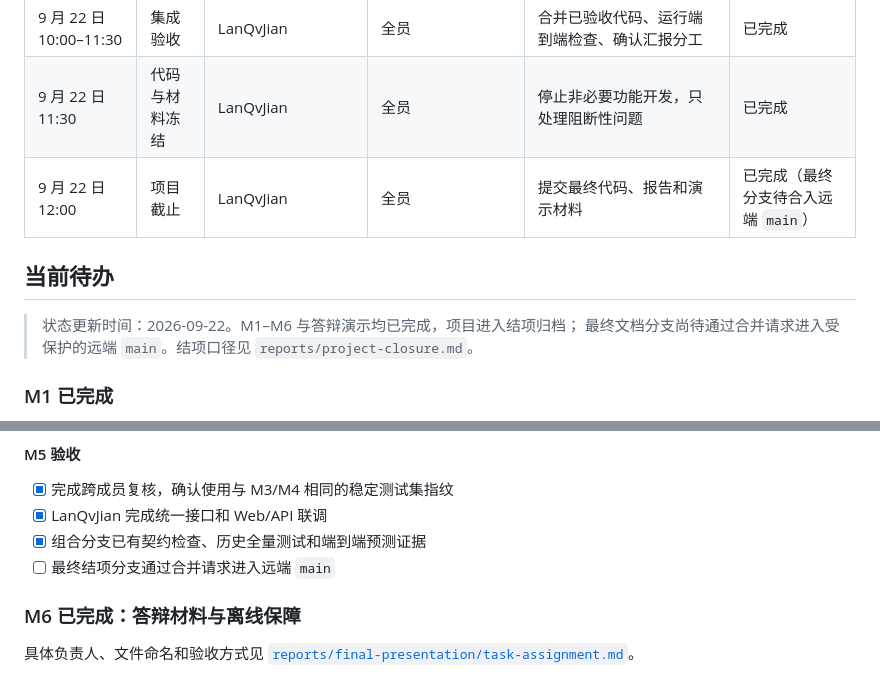
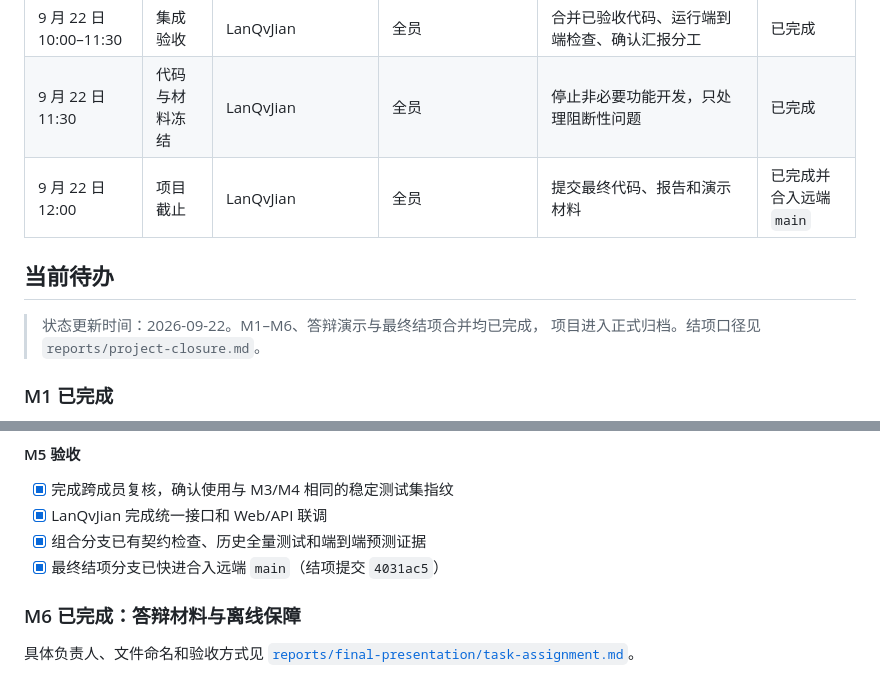
Before and after one commit to AllenLQJ/EcomNLU, a Markdown page: docs/development-plan.md, 2 parts joined by grey strips. Rendered like a GitHub page.

Commit message:
docs(closure): record final main merge

```diff
--- a/docs/development-plan.md
+++ b/docs/development-plan.md
@@ -18,13 +18,12 @@
 | 9 月 21 日下午至 9 月 22 日 10:00 | M6 部署与答辩 | LanQvJian | 全员 | Web/API 真实推理通过；演示材料和离线备用方案齐全 | 已完成 |
 | 9 月 22 日 10:00–11:30 | 集成验收 | LanQvJian | 全员 | 合并已验收代码、运行端到端检查、确认汇报分工 | 已完成 |
 | 9 月 22 日 11:30 | 代码与材料冻结 | LanQvJian | 全员 | 停止非必要功能开发，只处理阻断性问题 | 已完成 |
-| 9 月 22 日 12:00 | 项目截止 | LanQvJian | 全员 | 提交最终代码、报告和演示材料 | 已完成（最终分支待合入远端 `main`） |
+| 9 月 22 日 12:00 | 项目截止 | LanQvJian | 全员 | 提交最终代码、报告和演示材料 | 已完成并合入远端 `main` |
 
 ## 当前待办
 
-> 状态更新时间：2026-09-22。M1–M6 与答辩演示均已完成，项目进入结项归档；
-> 最终文档分支尚待通过合并请求进入受保护的远端 `main`。结项口径见
-> `reports/project-closure.md`。
+> 状态更新时间：2026-09-22。M1–M6、答辩演示与最终结项合并均已完成，
+> 项目进入正式归档。结项口径见 `reports/project-closure.md`。
 
 ### M1 已完成
 
@@ -128,7 +127,7 @@ M5 的情感二分类与 BERT 动态量化均已完成。以下状态以最终
 - [x] 完成跨成员复核，确认使用与 M3/M4 相同的稳定测试集指纹
 - [x] LanQvJian 完成统一接口和 Web/API 联调
 - [x] 组合分支已有契约检查、历史全量测试和端到端预测证据
-- [ ] 最终结项分支通过合并请求进入远端 `main`
+- [x] 最终结项分支已快进合入远端 `main`（结项提交 `4031ac5`）
 
 ### M6 已完成：答辩材料与离线保障
 
```
Also changed, not shown: reports/final-presentation/task-assignment.md (+1 -1 lines), reports/project-closure.md (+5 -4 lines).
